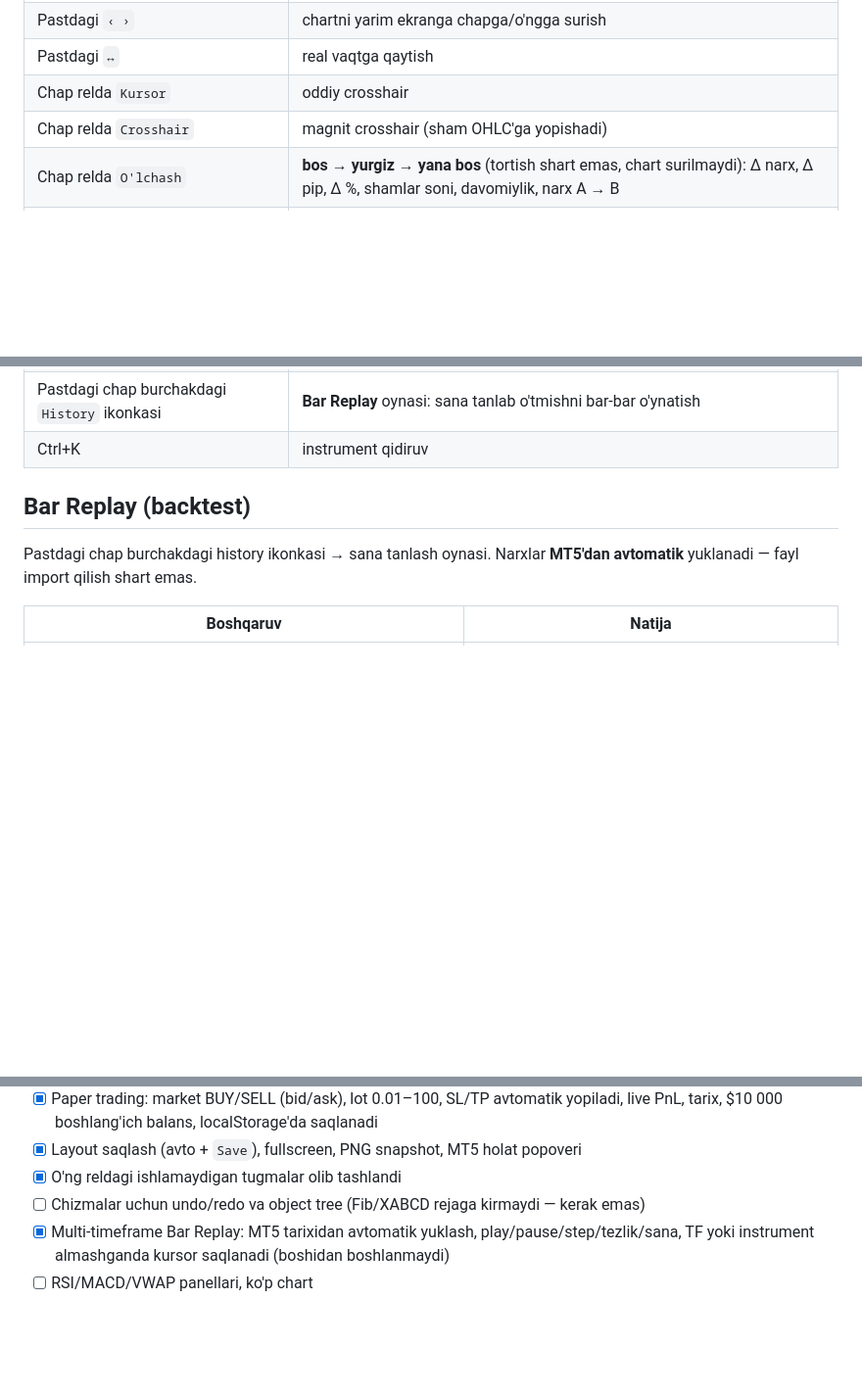
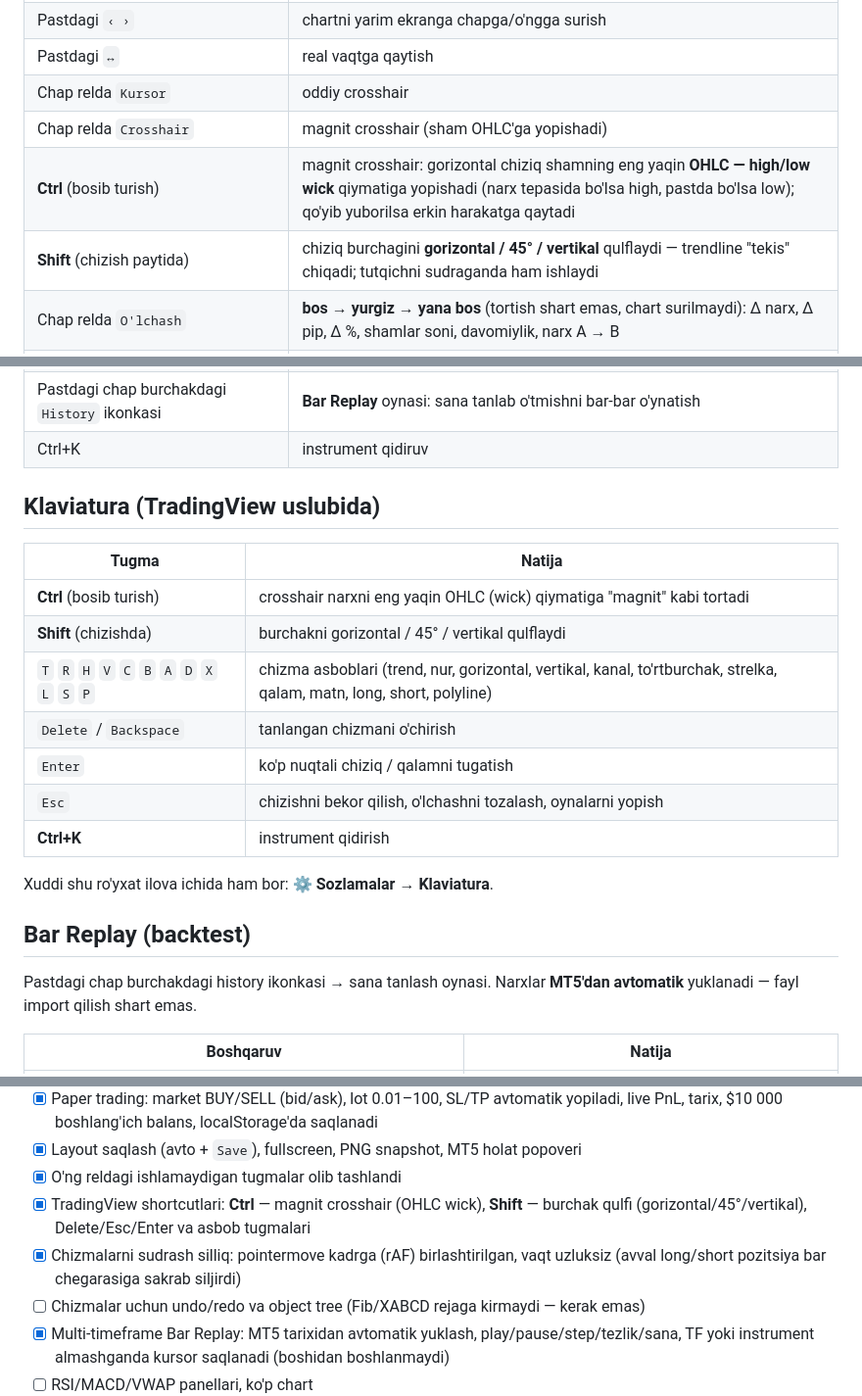
Before and after one commit to ArcadiaUZ/OpenTradingView, a Markdown page: docs/README.uz.md, 3 parts joined by grey strips. Shown at 98% size. GitHub-like rendering; blank space fills up the shorter version.

Commit message:
feat: TradingView shortcuts - Ctrl magnet crosshair (OHLC wick snapping), Shift angle lock, smoother drawing drags

```diff
--- a/docs/README.uz.md
+++ b/docs/README.uz.md
@@ -85,6 +85,8 @@ MT5 terminal  --MetaTrader5 (python, lokal IPC ~0 ms)-->  backend/feed.py
 | Pastdagi `↔` | real vaqtga qaytish |
 | Chap relda `Kursor` | oddiy crosshair |
 | Chap relda `Crosshair` | magnit crosshair (sham OHLC'ga yopishadi) |
+| **Ctrl** (bosib turish) | magnit crosshair: gorizontal chiziq shamning eng yaqin **OHLC — high/low wick** qiymatiga yopishadi (narx tepasida bo'lsa high, pastda bo'lsa low); qo'yib yuborilsa erkin harakatga qaytadi |
+| **Shift** (chizish paytida) | chiziq burchagini **gorizontal / 45° / vertikal** qulflaydi — trendline "tekis" chiqadi; tutqichni sudraganda ham ishlaydi |
 | Chap relda `O'lchash` | **bos → yurgiz → yana bos** (tortish shart emas, chart surilmaydi): Δ narx, Δ pip, Δ %, shamlar soni, davomiylik, narx A → B |
 | Chizma paneli (chart ustida suzadi, grip bilan ko'chiriladi) | 12 asbob: trend chizig'i, nur, gorizontal/vertikal chiziq, kanal, to'rtburchak, strelka, qalam, matn, long/short pozitsiya, ko'p nuqtali chiziq |
 | Tanlangan chizma paneli (pastda) | nusxa, matnni tahrirlash, qalinlik (1–4px), rang palitrasi, uslub (tekis/shtrix/nuqtali) + to'ldirish, shu narxga alert, qulf, o'chirish, oldinga chiqarish |
@@ -102,6 +104,20 @@ MT5 terminal  --MetaTrader5 (python, lokal IPC ~0 ms)-->  backend/feed.py
 | `MT5` tugmasi | ulanish holati (feed, server vaqti, uptime, instrumentlar) |
 | Pastdagi chap burchakdagi `History` ikonkasi | **Bar Replay** oynasi: sana tanlab o'tmishni bar-bar o'ynatish |
 | Ctrl+K | instrument qidiruv |
+
+## Klaviatura (TradingView uslubida)
+
+| Tugma | Natija |
+|---|---|
+| **Ctrl** (bosib turish) | crosshair narxni eng yaqin OHLC (wick) qiymatiga "magnit" kabi tortadi |
+| **Shift** (chizishda) | burchakni gorizontal / 45° / vertikal qulflaydi |
+| `T` `R` `H` `V` `C` `B` `A` `D` `X` `L` `S` `P` | chizma asboblari (trend, nur, gorizontal, vertikal, kanal, to'rtburchak, strelka, qalam, matn, long, short, polyline) |
+| `Delete` / `Backspace` | tanlangan chizmani o'chirish |
+| `Enter` | ko'p nuqtali chiziq / qalamni tugatish |
+| `Esc` | chizishni bekor qilish, o'lchashni tozalash, oynalarni yopish |
+| **Ctrl+K** | instrument qidirish |
+
+Xuddi shu ro'yxat ilova ichida ham bor: **⚙ Sozlamalar → Klaviatura**.
 
 ## Bar Replay (backtest)
 
@@ -154,6 +170,10 @@ replaydan chiqqanda replay pozitsiyalari oxirgi kursor narxida yopiladi.
       live PnL, tarix, $10 000 boshlang'ich balans, localStorage'da saqlanadi
 - [x] Layout saqlash (avto + `Save`), fullscreen, PNG snapshot, MT5 holat popoveri
 - [x] O'ng reldagi ishlamaydigan tugmalar olib tashlandi
+- [x] TradingView shortcutlari: **Ctrl** — magnit crosshair (OHLC wick), **Shift** — burchak qulfi
+      (gorizontal/45°/vertikal), Delete/Esc/Enter va asbob tugmalari
+- [x] Chizmalarni sudrash silliq: pointermove kadrga (rAF) birlashtirilgan, vaqt uzluksiz
+      (avval long/short pozitsiya bar chegarasiga sakrab siljirdi)
 - [ ] Chizmalar uchun undo/redo va object tree (Fib/XABCD rejaga kirmaydi — kerak emas)
 - [x] Multi-timeframe Bar Replay: MT5 tarixidan avtomatik yuklash, play/pause/step/tezlik/sana,
       TF yoki instrument almashganda kursor saqlanadi (boshidan boshlanmaydi)
```
Also changed, not shown: README.md (+20 -3 lines), docs/img/shortcuts.png (added), 7 other files.
